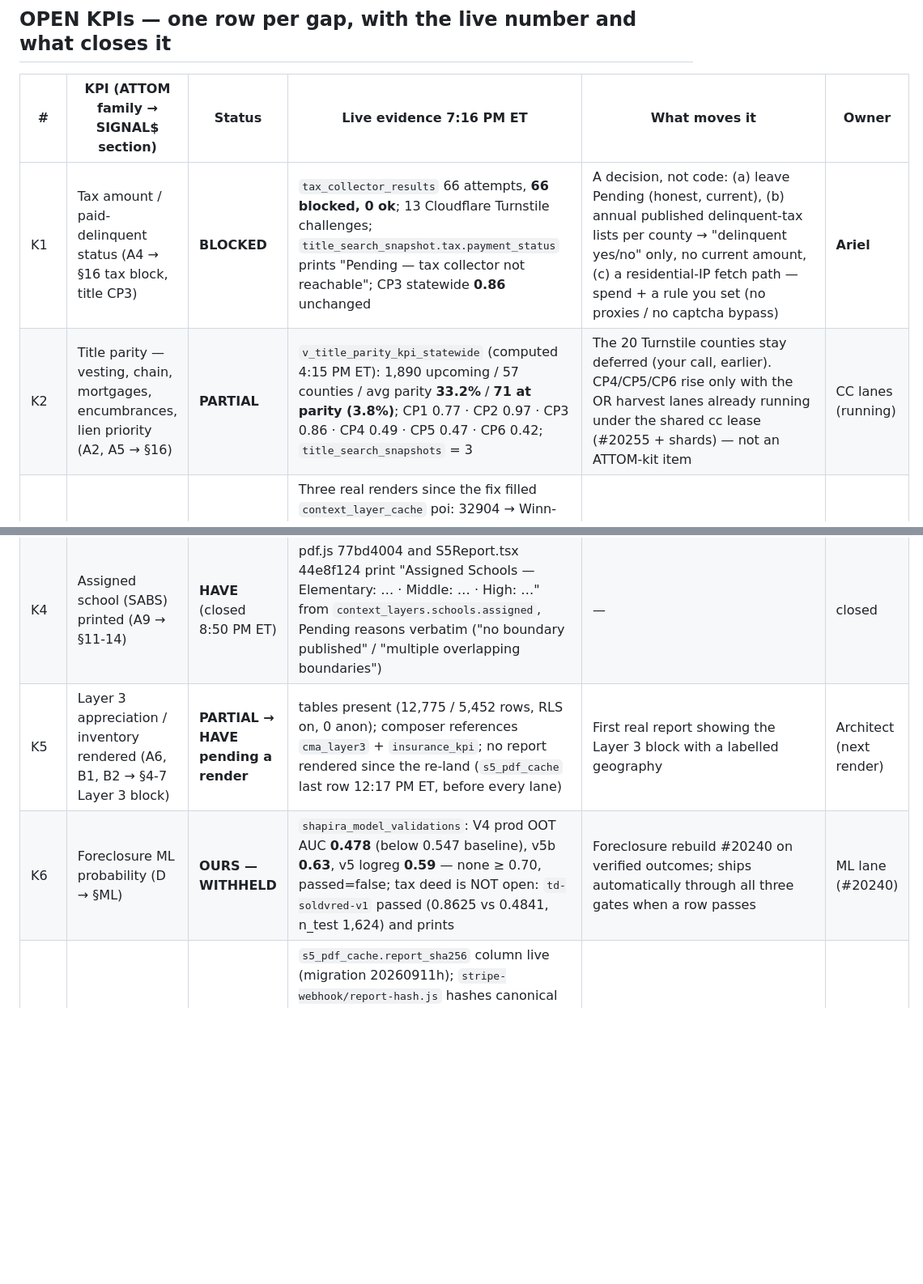
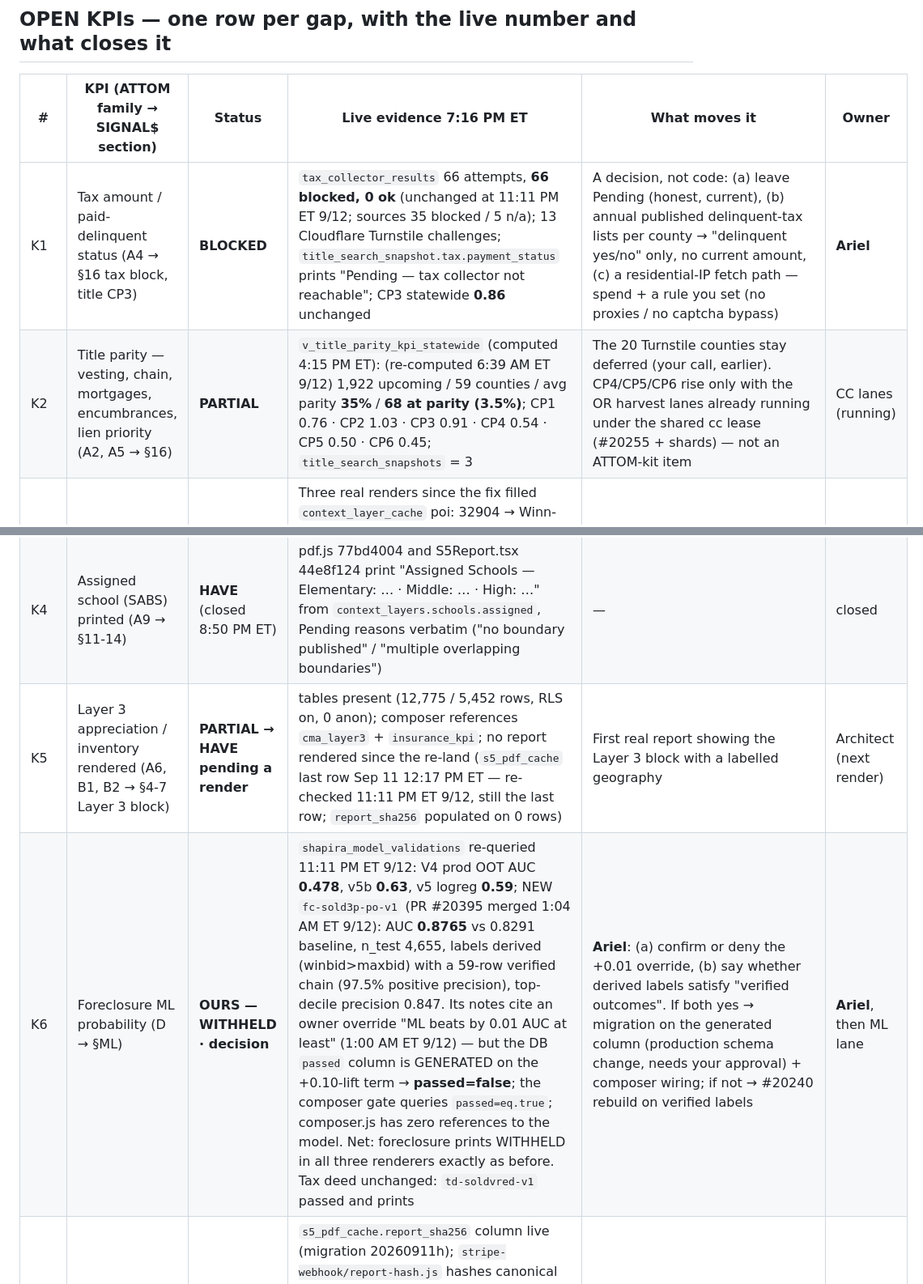
Before and after one commit to breverdbidder/everest-battle-cards, a Markdown page: attom-parity/docs/CHECKPOINT_2026-09-11.md, 2 parts joined by grey strips. Shown at 81% size. GitHub-like rendering; blank space fills up the shorter version.

Commit message:
docs: checkpoint 11:15 PM ET 9/12 — K6 fc-sold3p-po-v1 recorded (still WITHHELD, owner decision), #20423 row()/twoCol() closed, K1/K2/K5 re-queried, battle card refreshed

```diff
--- a/attom-parity/docs/CHECKPOINT_2026-09-11.md
+++ b/attom-parity/docs/CHECKPOINT_2026-09-11.md
@@ -10,12 +10,12 @@ E1 §REHAB renderer (b89233f9) · B1 Layer 3 re-land (50f92d72; 12,775 + 5,452 r
 
 | # | KPI (ATTOM family → SIGNAL$ section) | Status | Live evidence 7:16 PM ET | What moves it | Owner |
 |---|---|---|---|---|---|
-| K1 | Tax amount / paid-delinquent status (A4 → §16 tax block, title CP3) | **BLOCKED** | `tax_collector_results` 66 attempts, **66 blocked, 0 ok**; 13 Cloudflare Turnstile challenges; `title_search_snapshot.tax.payment_status` prints "Pending — tax collector not reachable"; CP3 statewide **0.86** unchanged | A decision, not code: (a) leave Pending (honest, current), (b) annual published delinquent-tax lists per county → "delinquent yes/no" only, no current amount, (c) a residential-IP fetch path — spend + a rule you set (no proxies / no captcha bypass) | **Ariel** |
-| K2 | Title parity — vesting, chain, mortgages, encumbrances, lien priority (A2, A5 → §16) | **PARTIAL** | `v_title_parity_kpi_statewide` (computed 4:15 PM ET): 1,890 upcoming / 57 counties / avg parity **33.2%** / **71 at parity (3.8%)**; CP1 0.77 · CP2 0.97 · CP3 0.86 · CP4 0.49 · CP5 0.47 · CP6 0.42; `title_search_snapshots` = 3 | The 20 Turnstile counties stay deferred (your call, earlier). CP4/CP5/CP6 rise only with the OR harvest lanes already running under the shared cc lease (#20255 + shards) — not an ATTOM-kit item | CC lanes (running) |
+| K1 | Tax amount / paid-delinquent status (A4 → §16 tax block, title CP3) | **BLOCKED** | `tax_collector_results` 66 attempts, **66 blocked, 0 ok** (unchanged at 11:11 PM ET 9/12; sources 35 blocked / 5 n/a); 13 Cloudflare Turnstile challenges; `title_search_snapshot.tax.payment_status` prints "Pending — tax collector not reachable"; CP3 statewide **0.86** unchanged | A decision, not code: (a) leave Pending (honest, current), (b) annual published delinquent-tax lists per county → "delinquent yes/no" only, no current amount, (c) a residential-IP fetch path — spend + a rule you set (no proxies / no captcha bypass) | **Ariel** |
+| K2 | Title parity — vesting, chain, mortgages, encumbrances, lien priority (A2, A5 → §16) | **PARTIAL** | `v_title_parity_kpi_statewide` (computed 4:15 PM ET): (re-computed 6:39 AM ET 9/12) 1,922 upcoming / 59 counties / avg parity **35%** / **68 at parity (3.5%)**; CP1 0.76 · CP2 1.03 · CP3 0.91 · CP4 0.54 · CP5 0.50 · CP6 0.45; `title_search_snapshots` = 3 | The 20 Turnstile counties stay deferred (your call, earlier). CP4/CP5/CP6 rise only with the OR harvest lanes already running under the shared cc lease (#20255 + shards) — not an ATTOM-kit item | CC lanes (running) |
 | K3 | POI rendered on a real report (A8 → §11-14) | **HAVE** (closed 8:20 PM ET) | Three real renders since the fix filled `context_layer_cache` poi: 32904 → Winn-Dixie 0.97 mi, 4 parks (Max K Rodes Park 0.48 mi), 3 schools (West Melbourne Elementary 0.85 mi — matches the NCES row at 0.84 mi); 33472 → Publix 0.79 mi, Christa McAuliffe Middle 0.99 mi; 34653 → Connerton Elementary 0.69 mi. Named real places, honest zeros elsewhere | — | closed |
 | K4 | Assigned school (SABS) printed (A9 → §11-14) | **HAVE** (closed 8:50 PM ET) | pdf.js 77bd4004 and S5Report.tsx 44e8f124 print "Assigned Schools — Elementary: … · Middle: … · High: …" from `context_layers.schools.assigned`, Pending reasons verbatim ("no boundary published" / "multiple overlapping boundaries") | — | closed |
-| K5 | Layer 3 appreciation / inventory rendered (A6, B1, B2 → §4-7 Layer 3 block) | **PARTIAL → HAVE pending a render** | tables present (12,775 / 5,452 rows, RLS on, 0 anon); composer references `cma_layer3` + `insurance_kpi`; no report rendered since the re-land (`s5_pdf_cache` last row 12:17 PM ET, before every lane) | First real report showing the Layer 3 block with a labelled geography | Architect (next render) |
-| K6 | Foreclosure ML probability (D → §ML) | **OURS — WITHHELD** | `shapira_model_validations`: V4 prod OOT AUC **0.478** (below 0.547 baseline), v5b **0.63**, v5 logreg **0.59** — none ≥ 0.70, passed=false; tax deed is NOT open: `td-soldvred-v1` passed (0.8625 vs 0.4841, n_test 1,624) and prints | Foreclosure rebuild #20240 on verified outcomes; ships automatically through all three gates when a row passes | ML lane (#20240) |
+| K5 | Layer 3 appreciation / inventory rendered (A6, B1, B2 → §4-7 Layer 3 block) | **PARTIAL → HAVE pending a render** | tables present (12,775 / 5,452 rows, RLS on, 0 anon); composer references `cma_layer3` + `insurance_kpi`; no report rendered since the re-land (`s5_pdf_cache` last row Sep 11 12:17 PM ET — re-checked 11:11 PM ET 9/12, still the last row; `report_sha256` populated on 0 rows) | First real report showing the Layer 3 block with a labelled geography | Architect (next render) |
+| K6 | Foreclosure ML probability (D → §ML) | **OURS — WITHHELD · decision** | `shapira_model_validations` re-queried 11:11 PM ET 9/12: V4 prod OOT AUC **0.478**, v5b **0.63**, v5 logreg **0.59**; NEW `fc-sold3p-po-v1` (PR #20395 merged 1:04 AM ET 9/12): AUC **0.8765** vs 0.8291 baseline, n_test 4,655, labels derived (winbid>maxbid) with a 59-row verified chain (97.5% positive precision), top-decile precision 0.847. Its notes cite an owner override "ML beats by 0.01 AUC at least" (1:00 AM ET 9/12) — but the DB `passed` column is GENERATED on the +0.10-lift term → **passed=false**; the composer gate queries `passed=eq.true`; composer.js has zero references to the model. Net: foreclosure prints WITHHELD in all three renderers exactly as before. Tax deed unchanged: `td-soldvred-v1` passed and prints | **Ariel**: (a) confirm or deny the +0.01 override, (b) say whether derived labels satisfy "verified outcomes". If both yes → migration on the generated column (production schema change, needs your approval) + composer wiring; if not → #20240 rebuild on verified labels | **Ariel**, then ML lane |
 | K7 | Whole-report sha256 at purchase (D → §17 provenance) | **HAVE** (shipped b1739b06, 7:36 PM ET) | `s5_pdf_cache.report_sha256` column live (migration 20260911h); `stripe-webhook/report-hash.js` hashes canonical JSON (keys sorted, `provenance.snapshot_sha256` nulled first) at purchase; pdf.js §17 row "Report snapshot sha256"; HTML twin row 38e75b19. Known limit, by construction: the PDF bytes are rendered before the hash exists, so the PDF row prints "Pending — hashed at purchase" and the hash lives in `report_json` / the HTML twin | Optional later: re-render after hashing so the PDF carries it | closed |
 | K8 | ZoneWise district per county (D → §ZW) | **OURS / PARTIAL** | DOR land use + just value live; district assignment prints "PENDING — district layer not built" outside the built counties | GIS mission #20246 (running, separate program) | CC lane (running) |
 | K9 | Maps / aerial in the report (A10, C3) | **HAVE** (shipped 218b6a05, 8:38 PM ET — retry; first fully green cc-runner run of the day) | Attempt 1 produced zero file changes (session "ended its turn" waiting for a wakeup `-p` never delivers; runner patched 9c71a183). Retry: `aerial.js getSubjectAerial` reads the SAME stored aerial the deal page renders (`winnerdata.biddeed_reels.aerial_tight_url` via a new SECURITY DEFINER accessor `get_biddeed_reel_aerial`, granted to service_role only; keyed on case_number + county because the reels table has no mca_id); composer `property_record.aerial`; pdf.js `drawAerialThumbnail` with buffer fetch + Pending fallback "Pending — image not available at generation time"; 232-line test. Architect fix 673384ea: the customer caption printed an internal table/column name — now "satellite imagery on file for this case" (test updated 163b725e). HTML twin `<img>` mirror 44e8f124. Missing from DoD: docs/spec/20337.md and the two verification PNGs | none blocking; spec + PNGs can follow | closed |
```
Also changed, not shown: other parts of attom-parity/docs/CHECKPOINT_2026-09-11.md (+4 -2 lines).
